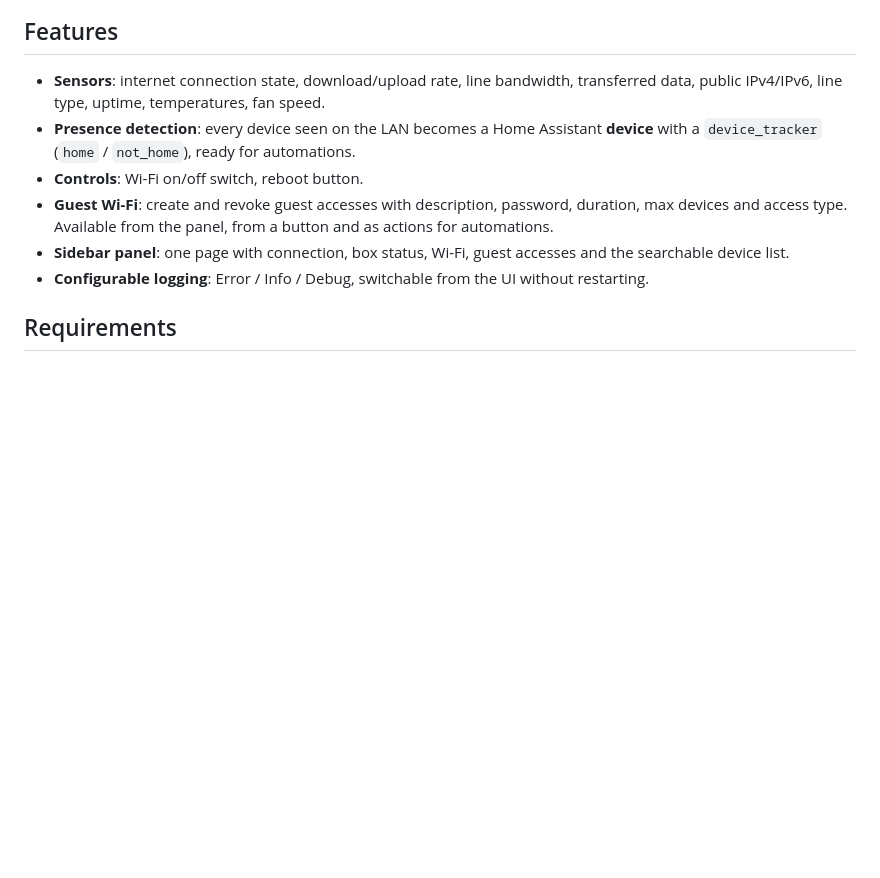
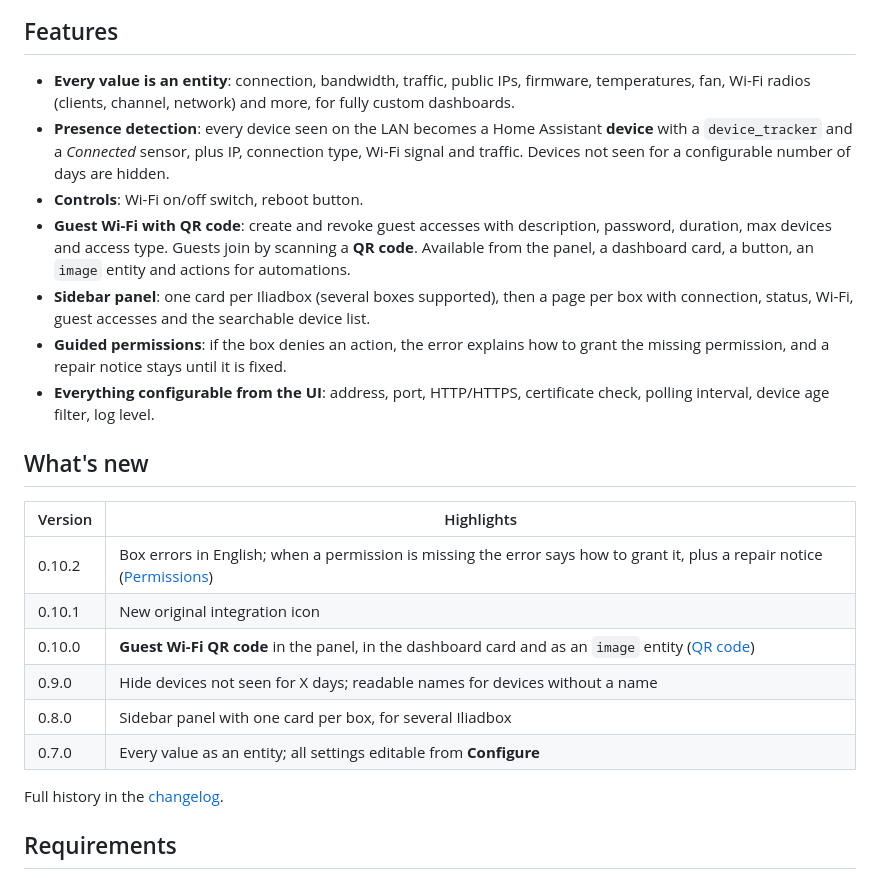
Before and after one commit to Bassysta/ha-iliadbox, a Markdown page: README.md, the part around one of its changes. Drawn GitHub-style; blank space fills up the shorter version.

```diff
--- a/README.md
+++ b/README.md
@@ -11,12 +11,26 @@ Custom integration for the **Iliadbox** (the Italian Iliad router, a rebranded F
 
 ## Features
 
-- **Sensors**: internet connection state, download/upload rate, line bandwidth, transferred data, public IPv4/IPv6, line type, uptime, temperatures, fan speed.
-- **Presence detection**: every device seen on the LAN becomes a Home Assistant **device** with a `device_tracker` (`home` / `not_home`), ready for automations.
+- **Every value is an entity**: connection, bandwidth, traffic, public IPs, firmware, temperatures, fan, Wi-Fi radios (clients, channel, network) and more, for fully custom dashboards.
+- **Presence detection**: every device seen on the LAN becomes a Home Assistant **device** with a `device_tracker` and a *Connected* sensor, plus IP, connection type, Wi-Fi signal and traffic. Devices not seen for a configurable number of days are hidden.
 - **Controls**: Wi-Fi on/off switch, reboot button.
-- **Guest Wi-Fi**: create and revoke guest accesses with description, password, duration, max devices and access type. Available from the panel, from a button and as actions for automations.
-- **Sidebar panel**: one page with connection, box status, Wi-Fi, guest accesses and the searchable device list.
-- **Configurable logging**: Error / Info / Debug, switchable from the UI without restarting.
+- **Guest Wi-Fi with QR code**: create and revoke guest accesses with description, password, duration, max devices and access type. Guests join by scanning a **QR code**. Available from the panel, a dashboard card, a button, an `image` entity and actions for automations.
+- **Sidebar panel**: one card per Iliadbox (several boxes supported), then a page per box with connection, status, Wi-Fi, guest accesses and the searchable device list.
+- **Guided permissions**: if the box denies an action, the error explains how to grant the missing permission, and a repair notice stays until it is fixed.
+- **Everything configurable from the UI**: address, port, HTTP/HTTPS, certificate check, polling interval, device age filter, log level.
+
+## What's new
+
+| Version | Highlights |
+|---|---|
+| 0.10.2 | Box errors in English; when a permission is missing the error says how to grant it, plus a repair notice ([Permissions](#permissions)) |
+| 0.10.1 | New original integration icon |
+| 0.10.0 | **Guest Wi-Fi QR code** in the panel, in the dashboard card and as an `image` entity ([QR code](#qr-code)) |
+| 0.9.0 | Hide devices not seen for X days; readable names for devices without a name |
+| 0.8.0 | Sidebar panel with one card per box, for several Iliadbox |
+| 0.7.0 | Every value as an entity; all settings editable from **Configure** |
+
+Full history in the [changelog](CHANGELOG.md).
 
 ## Requirements
 
```
Also changed, not shown: other parts of README.md (+65 -4 lines), docs/images/guest-card.png (added), docs/images/permission-notice.png (added), docs/images/qr-entity.png (added).
